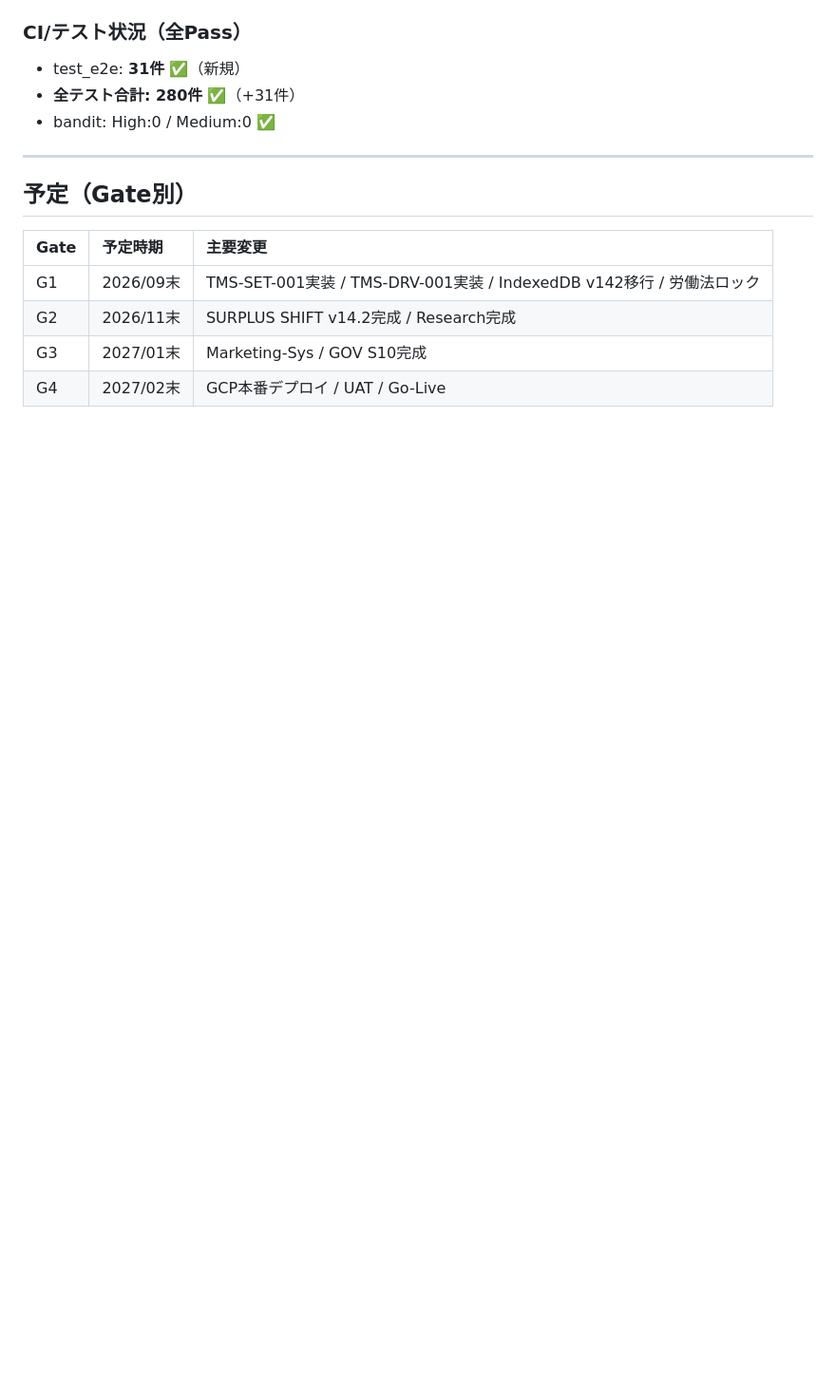
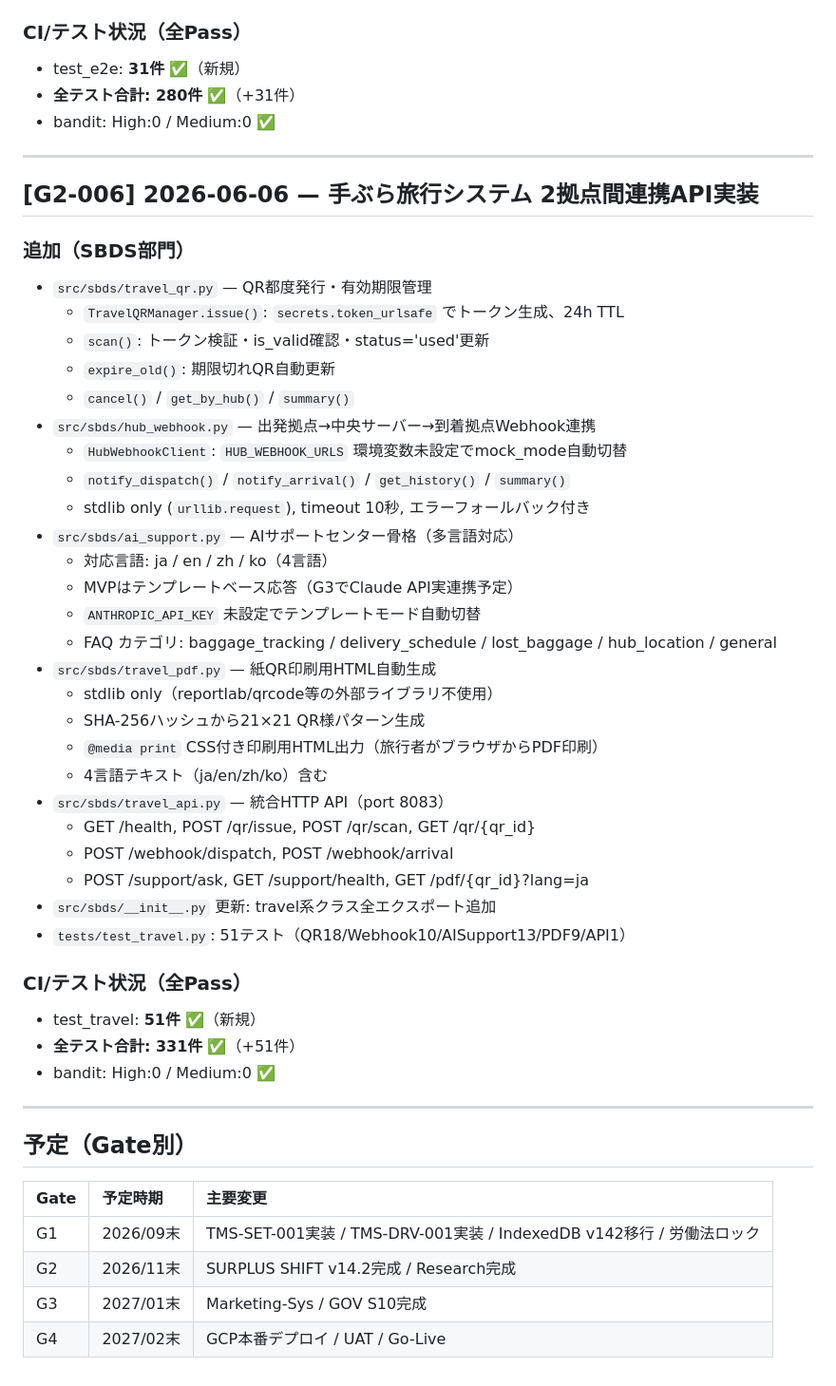
Before and after one commit to manabu-matsuura-niceeze/niceeze-legal, a Markdown page: docs/handover/CHANGELOG_JA.md, the part around the change. Shown at 95% size. Drawn GitHub-style; blank space fills up the shorter version.

Commit message:
docs: CHANGELOG G2-006エントリ追加（手ぶら旅行システム）
https://claude.ai/code/session_01BDqaCt3hiuc5MkzkXQqeEN

```diff
--- a/docs/handover/CHANGELOG_JA.md
+++ b/docs/handover/CHANGELOG_JA.md
@@ -644,6 +644,42 @@ CEO判断：要 / 不要
 
 ---
 
+## [G2-006] 2026-06-06 — 手ぶら旅行システム 2拠点間連携API実装
+
+### 追加（SBDS部門）
+- `src/sbds/travel_qr.py` — QR都度発行・有効期限管理
+  - `TravelQRManager.issue()`: `secrets.token_urlsafe` でトークン生成、24h TTL
+  - `scan()`: トークン検証・is_valid確認・status='used'更新
+  - `expire_old()`: 期限切れQR自動更新
+  - `cancel()` / `get_by_hub()` / `summary()`
+- `src/sbds/hub_webhook.py` — 出発拠点→中央サーバー→到着拠点Webhook連携
+  - `HubWebhookClient`: `HUB_WEBHOOK_URLS` 環境変数未設定でmock_mode自動切替
+  - `notify_dispatch()` / `notify_arrival()` / `get_history()` / `summary()`
+  - stdlib only (`urllib.request`), timeout 10秒, エラーフォールバック付き
+- `src/sbds/ai_support.py` — AIサポートセンター骨格（多言語対応）
+  - 対応言語: ja / en / zh / ko（4言語）
+  - MVPはテンプレートベース応答（G3でClaude API実連携予定）
+  - `ANTHROPIC_API_KEY` 未設定でテンプレートモード自動切替
+  - FAQ カテゴリ: baggage_tracking / delivery_schedule / lost_baggage / hub_location / general
+- `src/sbds/travel_pdf.py` — 紙QR印刷用HTML自動生成
+  - stdlib only（reportlab/qrcode等の外部ライブラリ不使用）
+  - SHA-256ハッシュから21×21 QR様パターン生成
+  - `@media print` CSS付き印刷用HTML出力（旅行者がブラウザからPDF印刷）
+  - 4言語テキスト（ja/en/zh/ko）含む
+- `src/sbds/travel_api.py` — 統合HTTP API（port 8083）
+  - GET /health, POST /qr/issue, POST /qr/scan, GET /qr/{qr_id}
+  - POST /webhook/dispatch, POST /webhook/arrival
+  - POST /support/ask, GET /support/health, GET /pdf/{qr_id}?lang=ja
+- `src/sbds/__init__.py` 更新: travel系クラス全エクスポート追加
+- `tests/test_travel.py`: 51テスト（QR18/Webhook10/AISupport13/PDF9/API1）
+
+### CI/テスト状況（全Pass）
+- test_travel: **51件** ✅（新規）
+- **全テスト合計: 331件** ✅（+51件）
+- bandit: High:0 / Medium:0 ✅
+
+---
+
 ## 予定（Gate別）
 
 | Gate | 予定時期 | 主要変更 |
```
